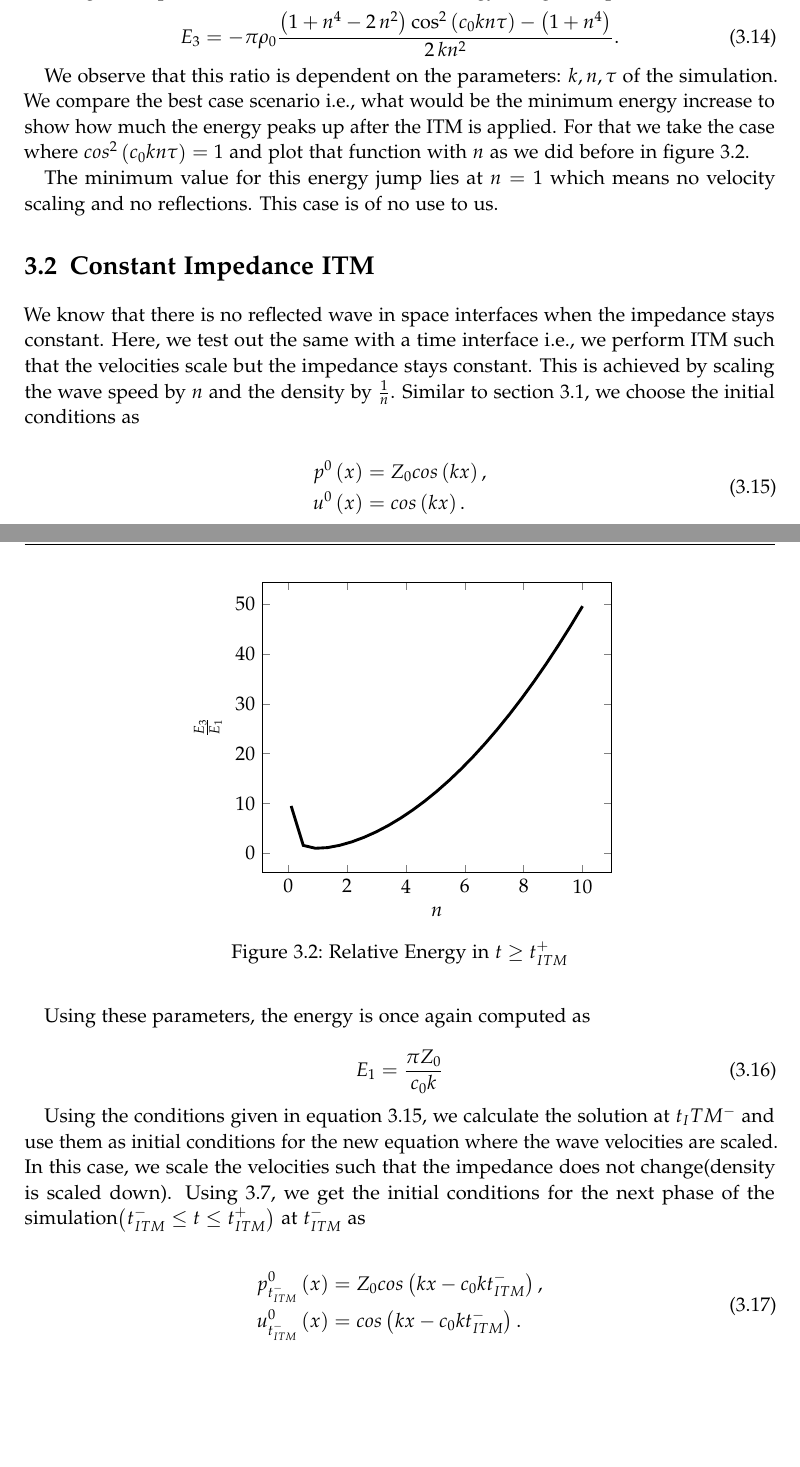
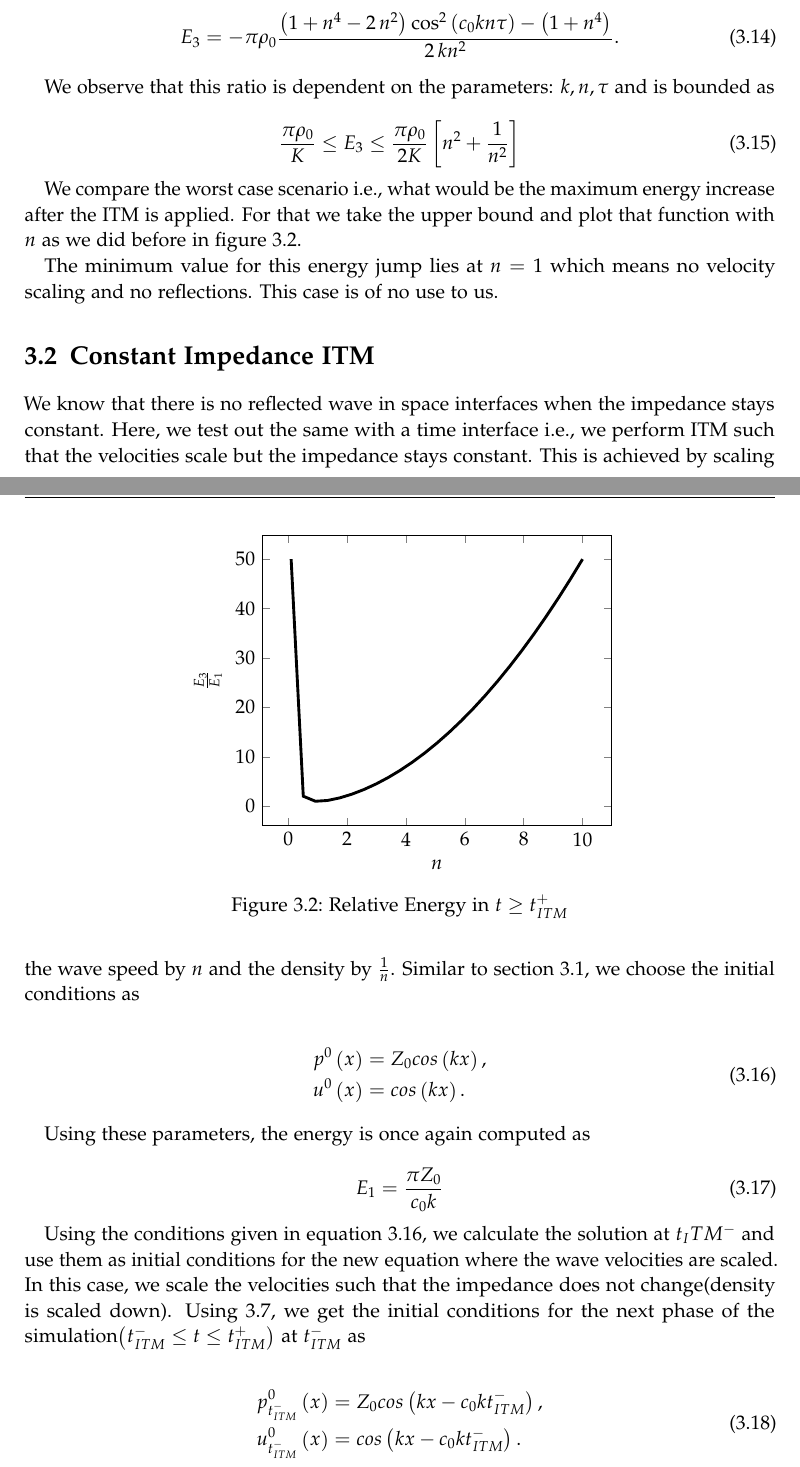
Before and after one commit to vikaskurapati/thesis-instantaneous-time-mirror, a LaTeX thesis (main.tex, which reads chapters/03_ITMAcoustic.tex): two parts of pages 15 and 16 of 25, joined at a grey line, cut so that both start at the same text, the shorter picture padded with empty space. Compiled offline with pdfLaTeX.

Commit message:
Added energy bounds and corrections

```diff
--- a/chapters/03_ITMAcoustic.tex
+++ b/chapters/03_ITMAcoustic.tex
@@ -158,7 +158,13 @@ Using these quantities, we now calculate the energy using the equation \ref{eq:e
     E_3 = -\pi \rho_0\frac{{\left(1 + n^{4} - 2 \, n^{2}\right)} \cos^{2}\left(c_{0} k n \tau\right) - {\left(1 + n^{4}\right)}}{2 \, k n^{2}}.
 \end{equation}
 
-We observe that this ratio is dependent on the parameters: $k,n,\tau$ of the simulation. We compare the best case scenario i.e., what would be the minimum energy increase to show how much the energy peaks up after the ITM is applied. For that we take the case where $cos^2\left(c_0kn\tau\right)=1$ and plot that function with $n$ as we did before in figure \ref{fig:ratio2}.
+We observe that this ratio is dependent on the parameters: $k, n, \tau$ and is bounded as
+
+\begin{equation}
+    \frac{\pi \rho_0}{K} \leq E_3 \leq \frac{\pi \rho_0}{2K}\left[n^2 + \frac{1}{n^2}\right]
+\end{equation}
+
+We compare the worst case scenario i.e., what would be the maximum energy increase after the ITM is applied. For that we take the upper bound and plot that function with $n$ as we did before in figure \ref{fig:ratio2}.
 
 \begin{figure}
     \centering
@@ -166,7 +172,7 @@ We observe that this ratio is dependent on the parameters: $k,n,\tau$ of the sim
         \begin{axis}[
             ylabel = $\frac{E_3}{E_1}$,
             xlabel = $n$]
-            \addplot[domain=0.1:10, black, ultra thick]{0.5*((1/x)^2 + x*x - (1-1/x)^2)};
+            \addplot[domain=0.1:10, black, ultra thick]{0.5*((1/x)^2 + x^2)};
         \end{axis}
     \end{tikzpicture}
     \caption{Relative Energy in $t \geq t_{ITM}^+$}
```
Also changed, not shown: chapters/03_ITMAcoustic.tex (1 more changed lines).
